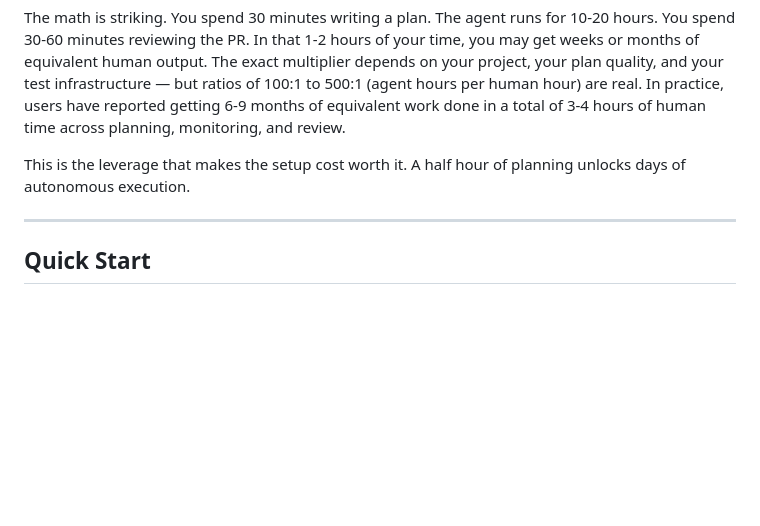
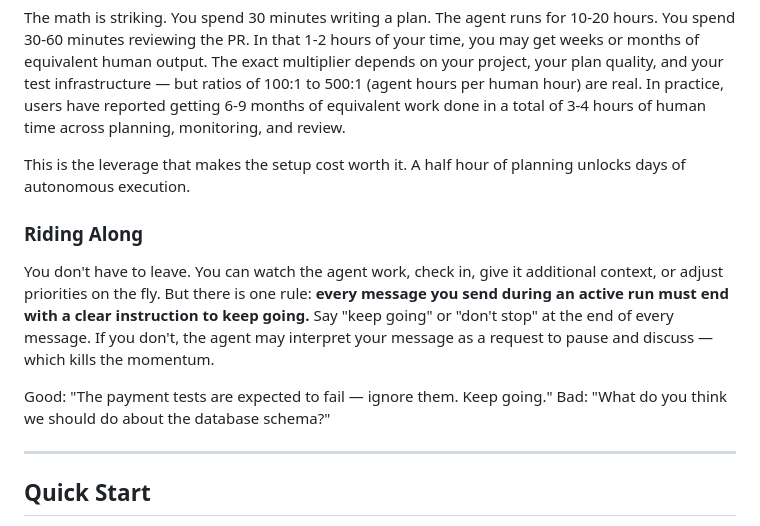
Before and after one commit to aigorahub/elves, a Markdown page: README.md, the part around the change. Drawn GitHub-style; blank space fills up the shorter version.

```diff
--- a/README.md
+++ b/README.md
@@ -65,6 +65,13 @@ The agent never merges. That gate stays with you.
 The math is striking. You spend 30 minutes writing a plan. The agent runs for 10-20 hours. You spend 30-60 minutes reviewing the PR. In that 1-2 hours of your time, you may get weeks or months of equivalent human output. The exact multiplier depends on your project, your plan quality, and your test infrastructure — but ratios of 100:1 to 500:1 (agent hours per human hour) are real. In practice, users have reported getting 6-9 months of equivalent work done in a total of 3-4 hours of human time across planning, monitoring, and review.
 
 This is the leverage that makes the setup cost worth it. A half hour of planning unlocks days of autonomous execution.
+
+### Riding Along
+
+You don't have to leave. You can watch the agent work, check in, give it additional context, or adjust priorities on the fly. But there is one rule: **every message you send during an active run must end with a clear instruction to keep going.** Say "keep going" or "don't stop" at the end of every message. If you don't, the agent may interpret your message as a request to pause and discuss — which kills the momentum.
+
+Good: "The payment tests are expected to fail — ignore them. Keep going."
+Bad: "What do you think we should do about the database schema?"
 
 ---
 
```
Also changed, not shown: SKILL.md (+28 -2 lines).
